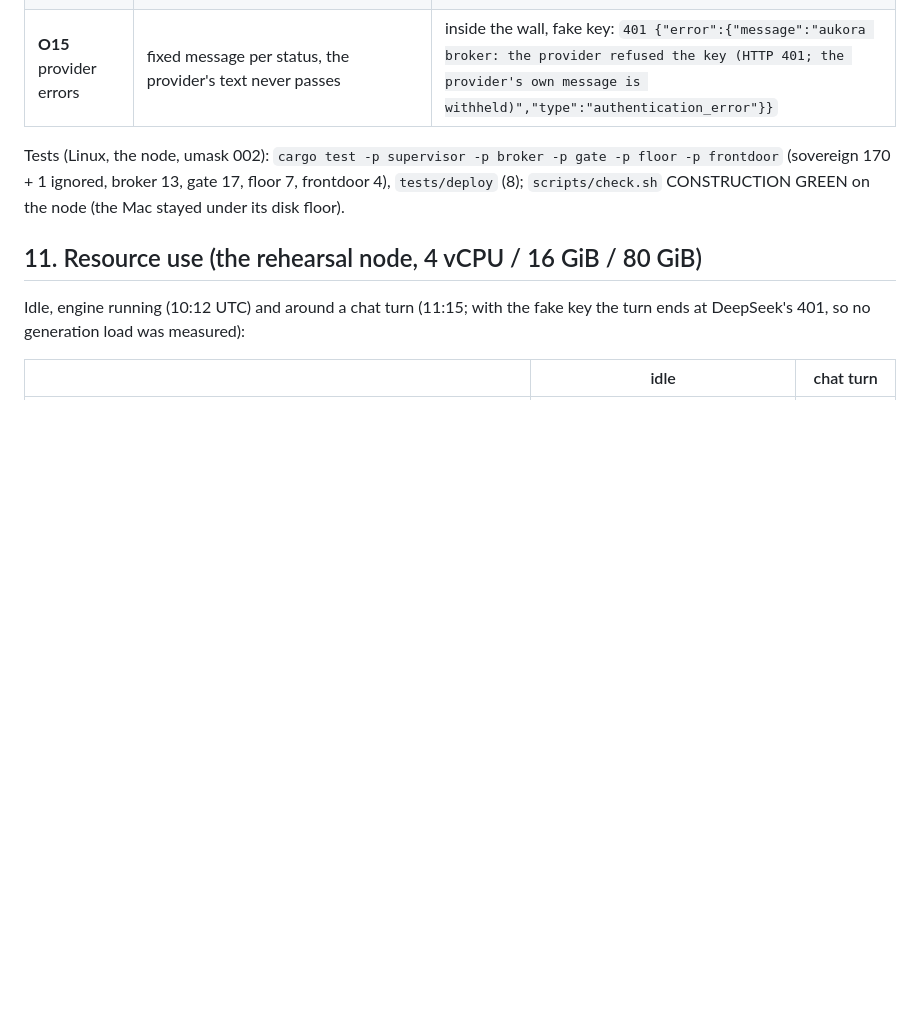
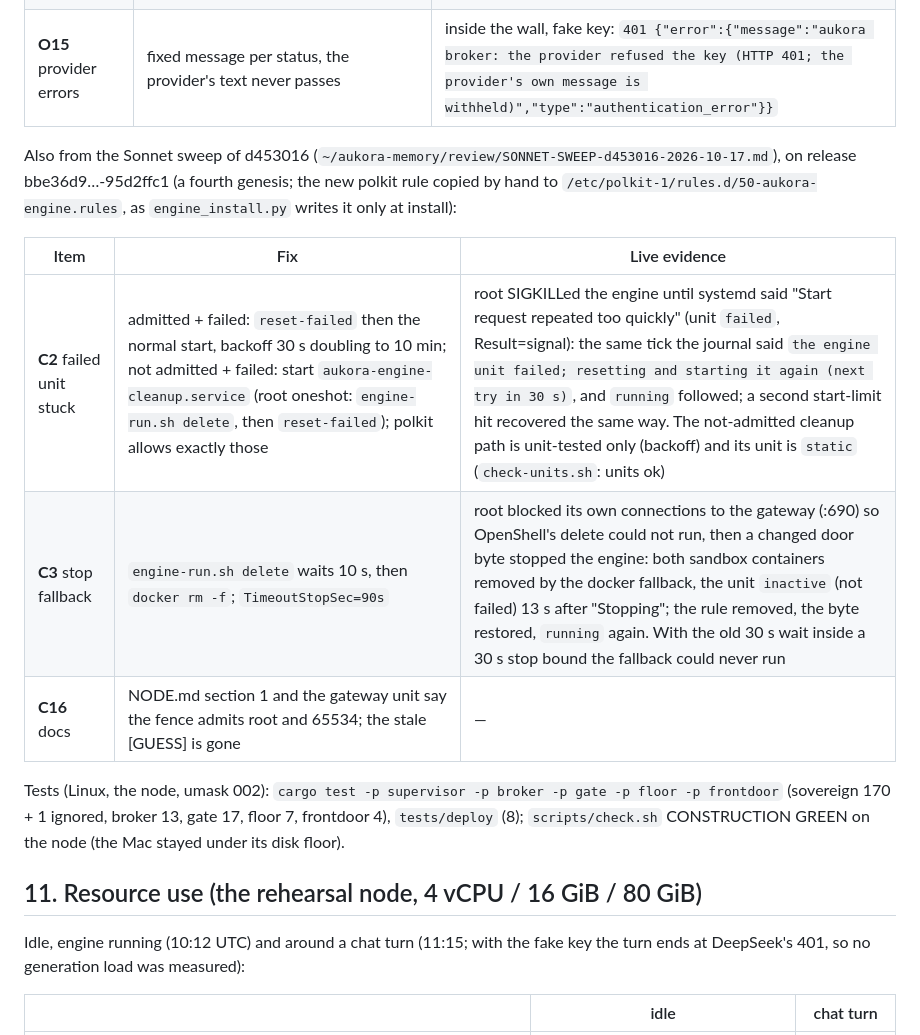
Before and after one commit to aumara-xyz/aukora-sovereign, a Markdown page: deploy/engine/NODE.md, the part around the change. GitHub-like rendering; blank space fills up the shorter version.

Commit message:
NODE.md: Sonnet sweep C2, C3, C16 verified live on the rehearsal node
Co-Authored-By: Claude Opus 5.5 <noreply@anthropic.com>

```diff
--- a/deploy/engine/NODE.md
+++ b/deploy/engine/NODE.md
@@ -442,6 +442,16 @@ fake DeepSeek key, headless Chrome through the SSH tunnel; shots in `~/aukora-me
 | **O14** own slots | a policy allow of `kira_get` `aukora:self`/`aukora:resume` skips the slider | inside the wall: both reached Kira at once (`kira:not-found`, no card); `resume:grok` and `kira_recall` → `ask-memory` |
 | **O15** provider errors | fixed message per status, the provider's text never passes | inside the wall, fake key: `401 {"error":{"message":"aukora broker: the provider refused the key (HTTP 401; the provider's own message is withheld)","type":"authentication_error"}}` |
 
+Also from the Sonnet sweep of d453016 (`~/aukora-memory/review/SONNET-SWEEP-d453016-2026-10-17.md`), on release
+bbe36d9…-95d2ffc1 (a fourth genesis; the new polkit rule copied by hand to `/etc/polkit-1/rules.d/50-aukora-engine.rules`,
+as `engine_install.py` writes it only at install):
+
+| Item | Fix | Live evidence |
+|---|---|---|
+| **C2** failed unit stuck | admitted + failed: `reset-failed` then the normal start, backoff 30 s doubling to 10 min; not admitted + failed: start `aukora-engine-cleanup.service` (root oneshot: `engine-run.sh delete`, then `reset-failed`); polkit allows exactly those | root SIGKILLed the engine until systemd said "Start request repeated too quickly" (unit `failed`, Result=signal): the same tick the journal said `the engine unit failed; resetting and starting it again (next try in 30 s)`, and `running` followed; a second start-limit hit recovered the same way. The not-admitted cleanup path is unit-tested only (backoff) and its unit is `static` (`check-units.sh`: units ok) |
+| **C3** stop fallback | `engine-run.sh delete` waits 10 s, then `docker rm -f`; `TimeoutStopSec=90s` | root blocked its own connections to the gateway (:690) so OpenShell's delete could not run, then a changed door byte stopped the engine: both sandbox containers removed by the docker fallback, the unit `inactive` (not failed) 13 s after "Stopping"; the rule removed, the byte restored, `running` again. With the old 30 s wait inside a 30 s stop bound the fallback could never run |
+| **C16** docs | NODE.md section 1 and the gateway unit say the fence admits root and 65534; the stale [GUESS] is gone | — |
+
 Tests (Linux, the node, umask 002): `cargo test -p supervisor -p broker -p gate -p floor -p frontdoor` (sovereign
 170 + 1 ignored, broker 13, gate 17, floor 7, frontdoor 4), `tests/deploy` (8); `scripts/check.sh` CONSTRUCTION GREEN
 on the node (the Mac stayed under its disk floor).
```
